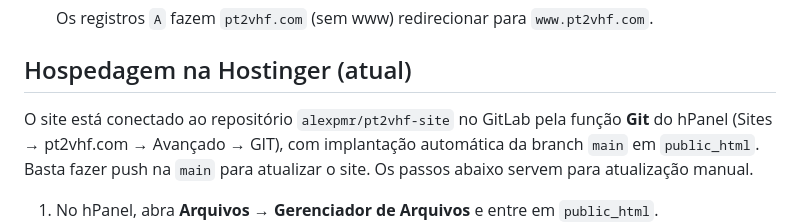
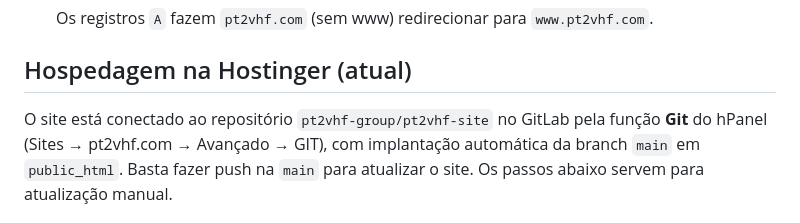
Before and after one commit to alexpmr/PT2VHF-Site, a Markdown page: README.md, the part around the change. GitHub-like rendering.

Commit message:
Corrige o caminho do repositório no GitLab
Co-Authored-By: Claude Opus 5.5 <noreply@anthropic.com>
Claude-Session: https://claude.ai/code/session_01NtAZcV9LGHsKU84EySuP8U

```diff
--- a/README.md
+++ b/README.md
@@ -59,7 +59,7 @@ adicione mais um item em `files` (ex.: `{ os: "Linux", label: "AppImage", url: "
 
 ## Hospedagem na Hostinger (atual)
 
-O site está conectado ao repositório `alexpmr/pt2vhf-site` no GitLab pela função **Git** do hPanel
+O site está conectado ao repositório `pt2vhf-group/pt2vhf-site` no GitLab pela função **Git** do hPanel
 (Sites → pt2vhf.com → Avançado → GIT), com implantação automática da branch `main` em `public_html`.
 Basta fazer push na `main` para atualizar o site. Os passos abaixo servem para atualização manual.
 
```
